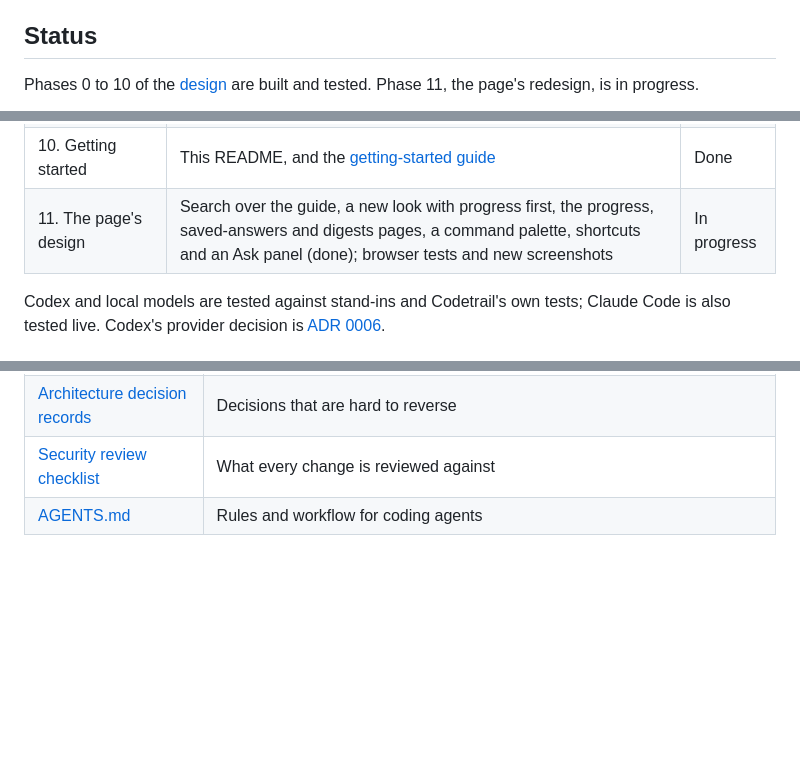
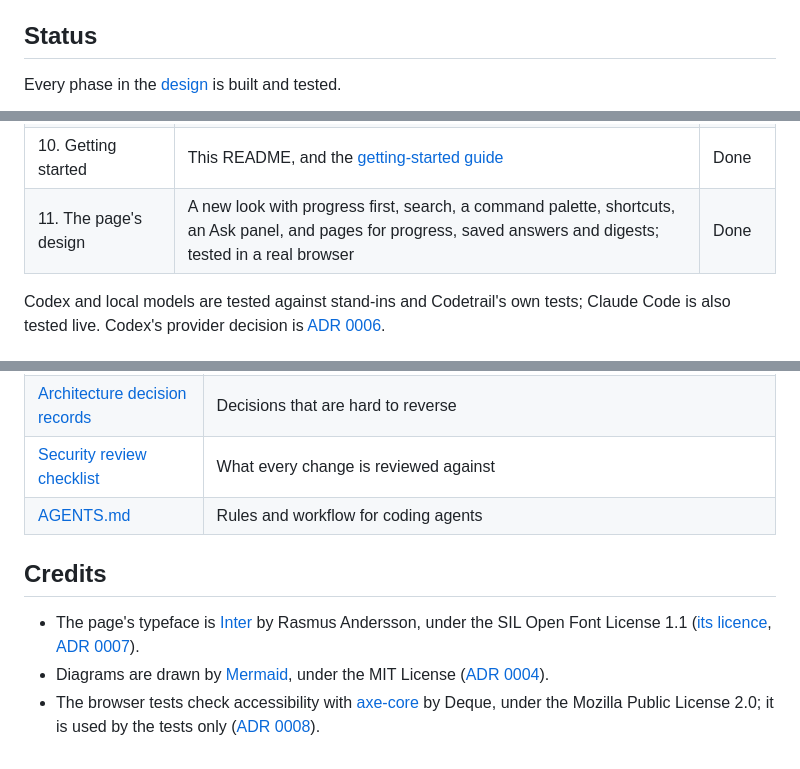
Before and after one commit to mohamed-abdelsattar92/codetrail, a Markdown page: README.md, 3 parts joined by grey strips. Drawn GitHub-style; blank space fills up the shorter version.

````diff
--- a/README.md
+++ b/README.md
@@ -224,7 +231,7 @@ The interface is English first and switches language from the page. Each languag
 
 ## Status
 
-Phases 0 to 10 of the [design](docs/design/2026-10-05-codetrail-design.md) are built and tested. Phase 11, the page's redesign, is in progress.
+Every phase in the [design](docs/design/2026-10-05-codetrail-design.md) is built and tested.
 
 ```mermaid
 flowchart LR
@@ -254,7 +261,7 @@ flowchart LR
 | 8. Providers and sign-in | Claude Code, Codex or a local model, on your own subscription | Done |
 | 9. Cost estimates | An estimate before every paid action | Done |
 | 10. Getting started | This README, and the [getting-started guide](docs/getting-started.md) | Done |
-| 11. The page's design | Search over the guide, a new look with progress first, the progress, saved-answers and digests pages, a command palette, shortcuts and an Ask panel (done); browser tests and new screenshots | In progress |
+| 11. The page's design | A new look with progress first, search, a command palette, shortcuts, an Ask panel, and pages for progress, saved answers and digests; tested in a real browser | Done |
 
 Codex and local models are tested against stand-ins and Codetrail's own tests; Claude Code is also tested live. Codex's provider decision is [ADR 0006](docs/adr/0006-assistant-providers-and-subscriptions.md).
 
@@ -287,3 +294,9 @@ Then `just ci` runs every check CI runs; `just lint`, `just format`, `just typec
 | [Architecture decision records](docs/adr/README.md) | Decisions that are hard to reverse |
 | [Security review checklist](docs/security/review-checklist.md) | What every change is reviewed against |
 | [AGENTS.md](AGENTS.md) | Rules and workflow for coding agents |
+
+## Credits
+
+- The page's typeface is [Inter](https://rsms.me/inter/) by Rasmus Andersson, under the SIL Open Font License 1.1 ([its licence](src/codetrail/web/static/vendor/inter/LICENSE.txt), [ADR 0007](docs/adr/0007-bundle-the-inter-typeface.md)).
+- Diagrams are drawn by [Mermaid](https://mermaid.js.org), under the MIT License ([ADR 0004](docs/adr/0004-server-rendered-page-stack.md)).
+- The browser tests check accessibility with [axe-core](https://github.com/dequelabs/axe-core) by Deque, under the Mozilla Public License 2.0; it is used by the tests only ([ADR 0008](docs/adr/0008-browser-tests-with-playwright.md)).
````
Also changed, not shown: other parts of README.md (+15 -8 lines), docs/getting-started.md (+36 -5 lines), docs/images/answer.png, docs/images/area.png, docs/images/checks.png, docs/images/estimate.png, docs/images/home.png, docs/images/palette.png (added), 1 other file.
